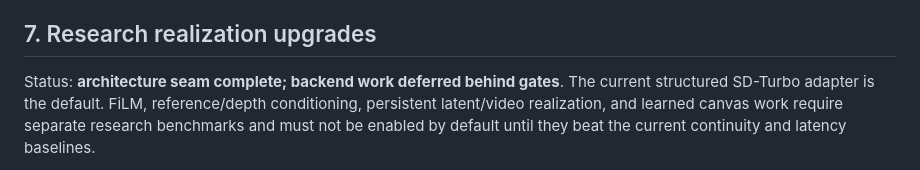
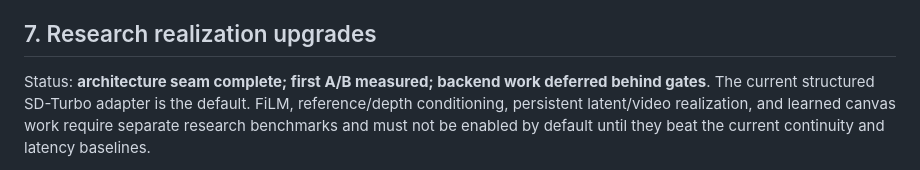
Before and after one commit to takku1/visualizer, a Markdown page: docs/task-queue.md, the part around the change. GitHub-like rendering.

```diff
--- a/docs/task-queue.md
+++ b/docs/task-queue.md
@@ -151,7 +151,7 @@ fallback remains the correct result when meaning is unsupported.
 
 ## 7. Research realization upgrades
 
-Status: **architecture seam complete; backend work deferred behind gates**. The current structured SD-Turbo adapter is
+Status: **architecture seam complete; first A/B measured; backend work deferred behind gates**. The current structured SD-Turbo adapter is
 the default. FiLM, reference/depth conditioning, persistent latent/video
 realization, and learned canvas work require separate research benchmarks and
 must not be enabled by default until they beat the current continuity and
```
Also changed, not shown: docs/research/procedural-video-pipeline-design.md (+17 -0 lines).
